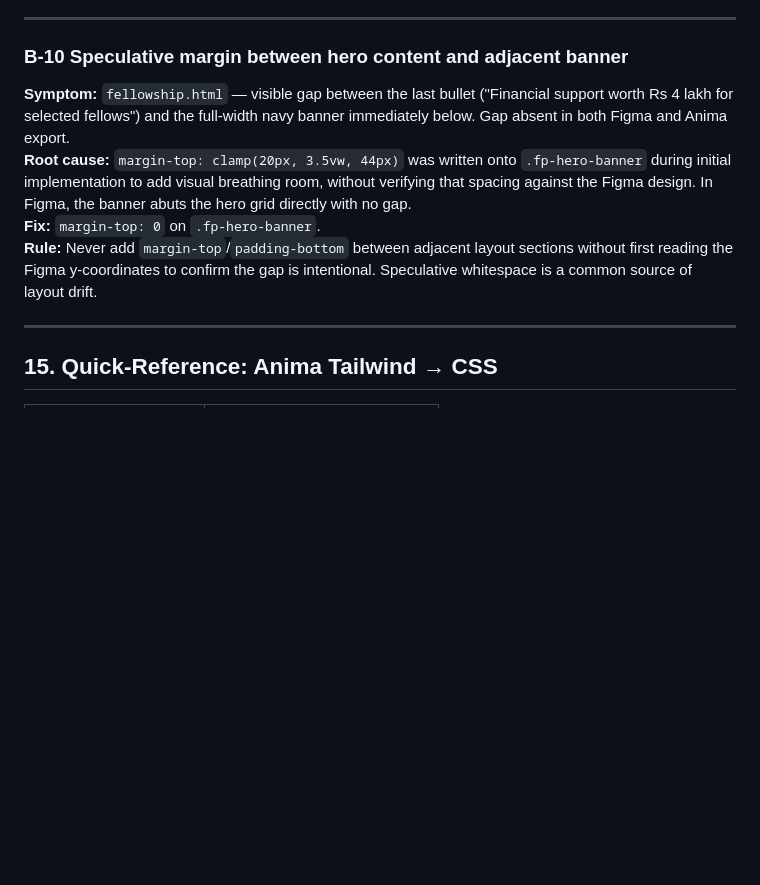
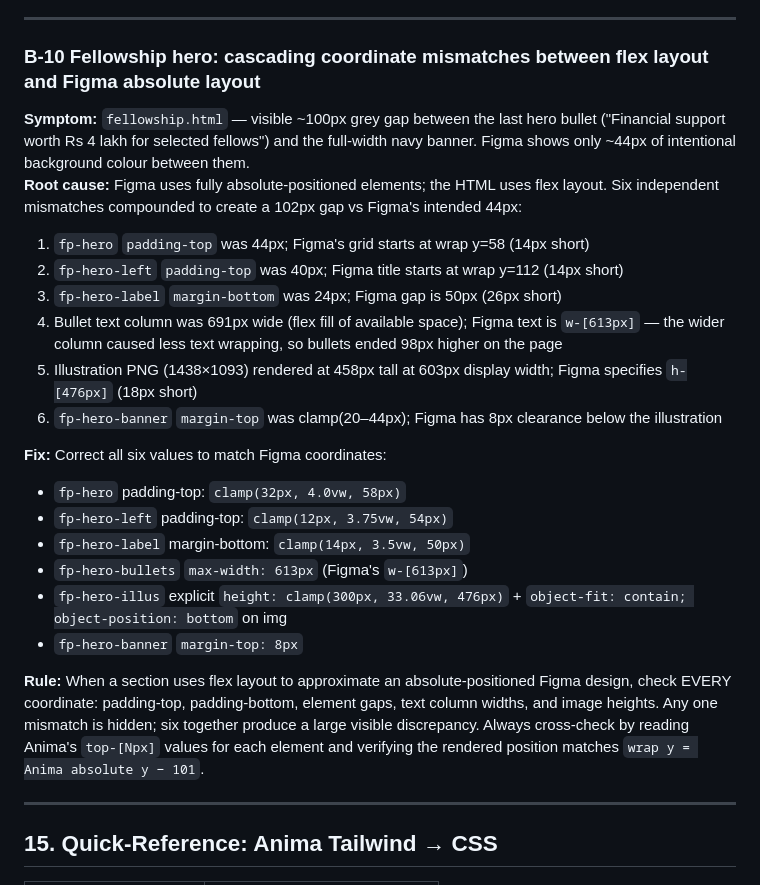
Before and after one commit to hriship-ops/drkasturirangan-trust, a Markdown page: ANIMA_FIGMA_WORKFLOW.md, the part around the change. Drawn GitHub-style; blank space fills up the shorter version.

Commit message:
docs: expand B-10 RCA with all six coordinate mismatches

```diff
--- a/ANIMA_FIGMA_WORKFLOW.md
+++ b/ANIMA_FIGMA_WORKFLOW.md
@@ -485,11 +485,25 @@ The `min-height` should equal the Anima frame height minus nav (101 px) minus th
 
 ---
 
-### B-10 Speculative margin between hero content and adjacent banner
-**Symptom:** `fellowship.html` — visible gap between the last bullet ("Financial support worth Rs 4 lakh for selected fellows") and the full-width navy banner immediately below. Gap absent in both Figma and Anima export.
-**Root cause:** `margin-top: clamp(20px, 3.5vw, 44px)` was written onto `.fp-hero-banner` during initial implementation to add visual breathing room, without verifying that spacing against the Figma design. In Figma, the banner abuts the hero grid directly with no gap.
-**Fix:** `margin-top: 0` on `.fp-hero-banner`.
-**Rule:** Never add `margin-top`/`padding-bottom` between adjacent layout sections without first reading the Figma y-coordinates to confirm the gap is intentional. Speculative whitespace is a common source of layout drift.
+### B-10 Fellowship hero: cascading coordinate mismatches between flex layout and Figma absolute layout
+**Symptom:** `fellowship.html` — visible ~100px grey gap between the last hero bullet ("Financial support worth Rs 4 lakh for selected fellows") and the full-width navy banner. Figma shows only ~44px of intentional background colour between them.
+**Root cause:** Figma uses fully absolute-positioned elements; the HTML uses flex layout. Six independent mismatches compounded to create a 102px gap vs Figma's intended 44px:
+1. `fp-hero` `padding-top` was 44px; Figma's grid starts at wrap y=58 (14px short)
+2. `fp-hero-left` `padding-top` was 40px; Figma title starts at wrap y=112 (14px short)
+3. `fp-hero-label` `margin-bottom` was 24px; Figma gap is 50px (26px short)
+4. Bullet text column was 691px wide (flex fill of available space); Figma text is `w-[613px]` — the wider column caused less text wrapping, so bullets ended 98px higher on the page
+5. Illustration PNG (1438×1093) rendered at 458px tall at 603px display width; Figma specifies `h-[476px]` (18px short)
+6. `fp-hero-banner` `margin-top` was clamp(20–44px); Figma has 8px clearance below the illustration
+
+**Fix:** Correct all six values to match Figma coordinates:
+- `fp-hero` padding-top: `clamp(32px, 4.0vw, 58px)`
+- `fp-hero-left` padding-top: `clamp(12px, 3.75vw, 54px)`
+- `fp-hero-label` margin-bottom: `clamp(14px, 3.5vw, 50px)`
+- `fp-hero-bullets` `max-width: 613px` (Figma's `w-[613px]`)
+- `fp-hero-illus` explicit `height: clamp(300px, 33.06vw, 476px)` + `object-fit: contain; object-position: bottom` on img
+- `fp-hero-banner` `margin-top: 8px`
+
+**Rule:** When a section uses flex layout to approximate an absolute-positioned Figma design, check EVERY coordinate: padding-top, padding-bottom, element gaps, text column widths, and image heights. Any one mismatch is hidden; six together produce a large visible discrepancy. Always cross-check by reading Anima's `top-[Npx]` values for each element and verifying the rendered position matches `wrap y = Anima absolute y − 101`.
 
 ---
 
```
